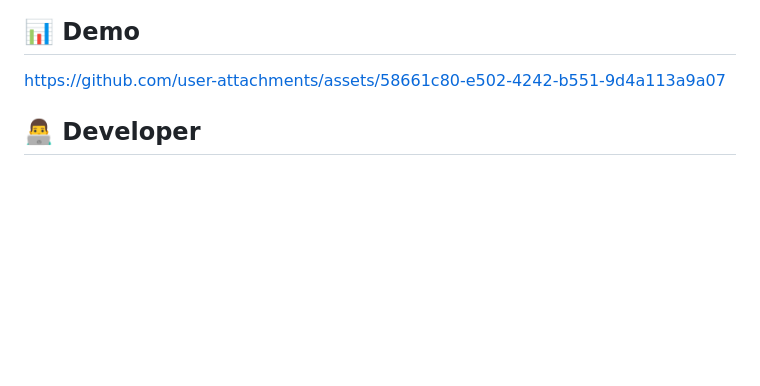
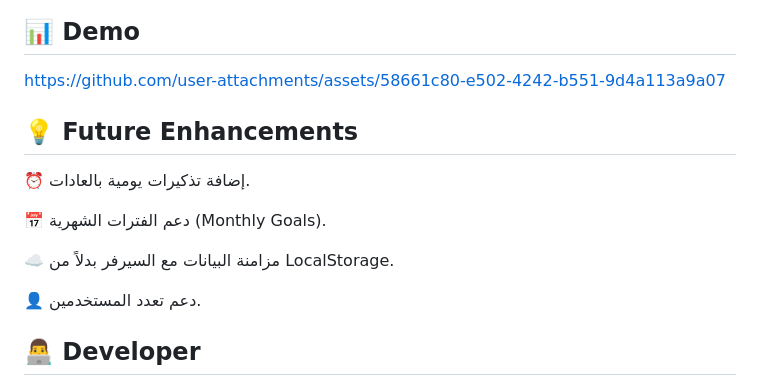
Before and after one commit to AbdoEssam2024/Nawah_Project, a Markdown page: README.md, the part around the change. Drawn GitHub-style; blank space fills up the shorter version.

Commit message:
Update README with enhancements and app details
Added future enhancements section and updated app description.

```diff
--- a/README.md
+++ b/README.md
@@ -99,7 +99,15 @@
 
 https://github.com/user-attachments/assets/58661c80-e502-4242-b551-9d4a113a9a07
 
+## 💡 Future Enhancements
 
+⏰ إضافة تذكيرات يومية بالعادات.
+
+📅 دعم الفترات الشهرية (Monthly Goals).
+
+☁️ مزامنة البيانات مع السيرفر بدلاً من LocalStorage.
+
+👤 دعم تعدد المستخدمين.
 ## 👨‍💻 Developer
 
 - Developed by: Abdo Essam
```
